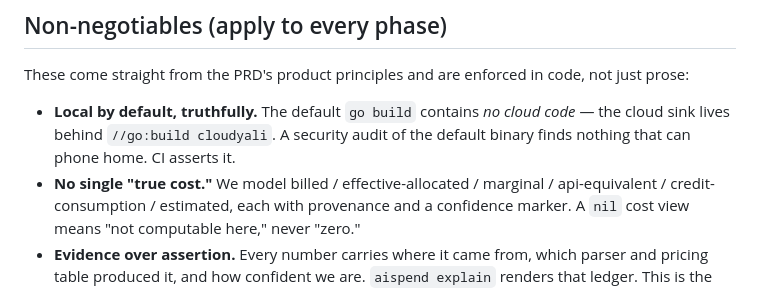
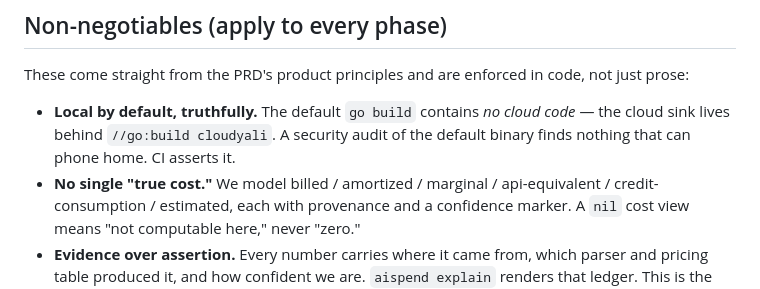
Before and after one commit to cloudyali/ai-agent-spend, a Markdown page: design-documents/00-index.md, the part around the change. GitHub-like rendering.

```diff
--- a/design-documents/00-index.md
+++ b/design-documents/00-index.md
@@ -122,7 +122,7 @@ not just prose:
 - **Local by default, truthfully.** The default `go build` contains *no cloud
   code* — the cloud sink lives behind `//go:build cloudyali`. A security audit of
   the default binary finds nothing that can phone home. CI asserts it.
-- **No single "true cost."** We model billed / effective-allocated / marginal /
+- **No single "true cost."** We model billed / amortized / marginal /
   api-equivalent / credit-consumption / estimated, each with provenance and a
   confidence marker. A `nil` cost view means "not computable here," never "zero."
 - **Evidence over assertion.** Every number carries where it came from, which
```
Also changed, not shown: design-documents/02-data-model.md (+10 -10 lines).
